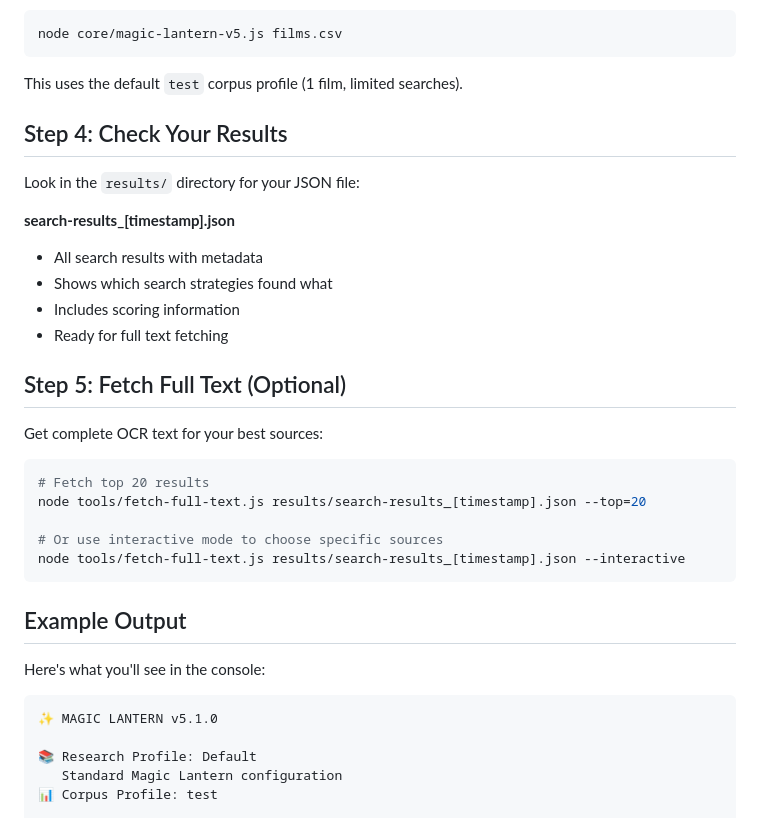
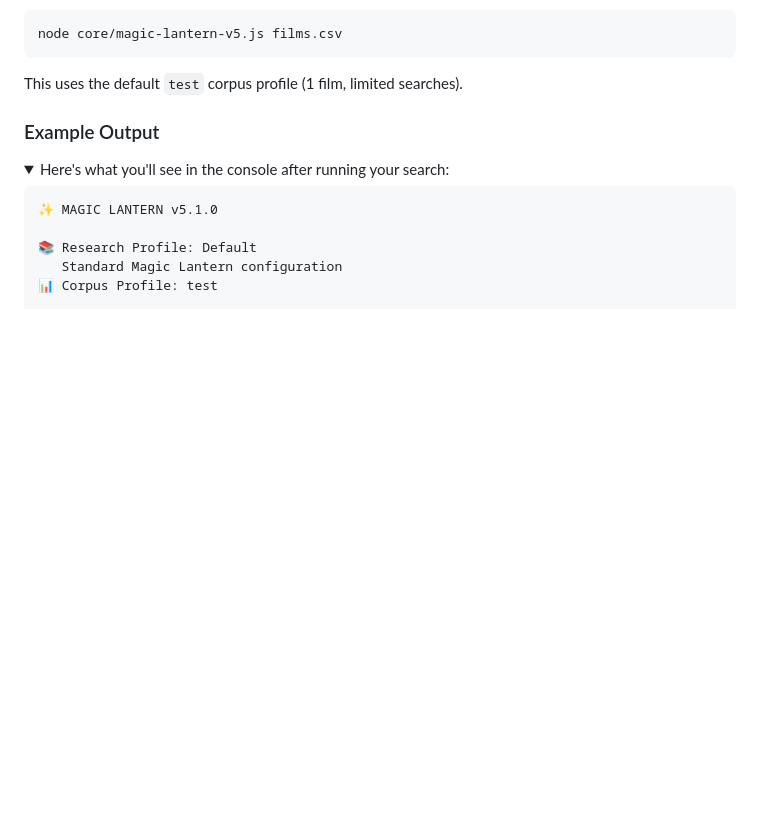
Before and after one commit to nonmodernist/magic-lantern, a Markdown page: docs/QUICKSTART.md, the part around one of its changes. Rendered like a GitHub page; folded sections open; blank space fills up the shorter version.

````diff
--- a/docs/QUICKSTART.md
+++ b/docs/QUICKSTART.md
@@ -45,31 +45,9 @@ node core/magic-lantern-v5.js films.csv
 
 This uses the default `test` corpus profile (1 film, limited searches).
 
-## Step 4: Check Your Results
+### Example Output
 
-Look in the `results/` directory for your JSON file:
-
-**search-results_[timestamp].json**
-- All search results with metadata
-- Shows which search strategies found what
-- Includes scoring information
-- Ready for full text fetching
-
-## Step 5: Fetch Full Text (Optional)
-
-Get complete OCR text for your best sources:
-
-```bash
-# Fetch top 20 results
-node tools/fetch-full-text.js results/search-results_[timestamp].json --top=20
-
-# Or use interactive mode to choose specific sources
-node tools/fetch-full-text.js results/search-results_[timestamp].json --interactive
-```
-
-## Example Output
-
-Here's what you'll see in the console:
+<details><summary>Here's what you'll see in the console after running your search:</summary>
 
 ```
 ✨ MAGIC LANTERN v5.1.0
````
Also changed, not shown: other parts of docs/QUICKSTART.md (+97 -10 lines).
